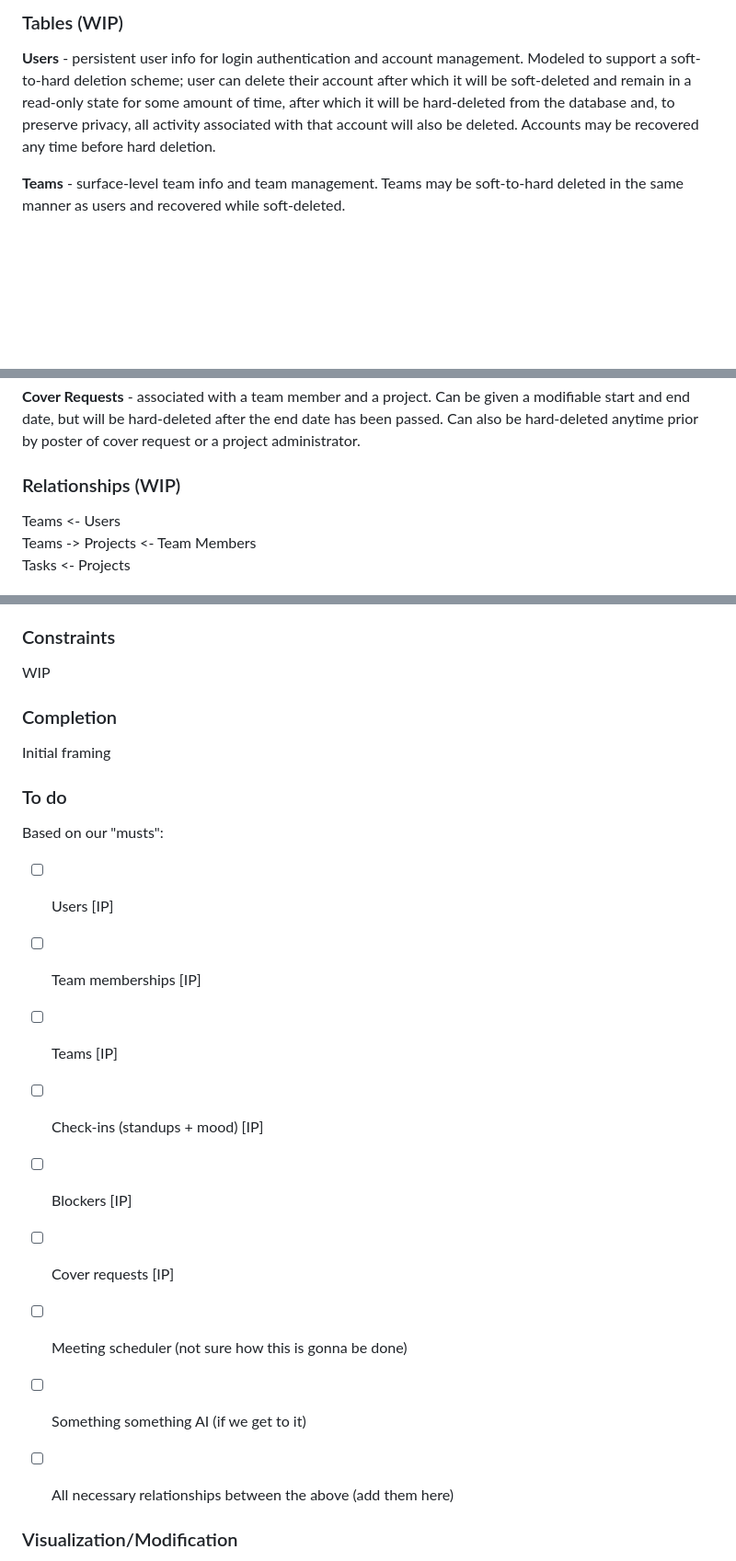
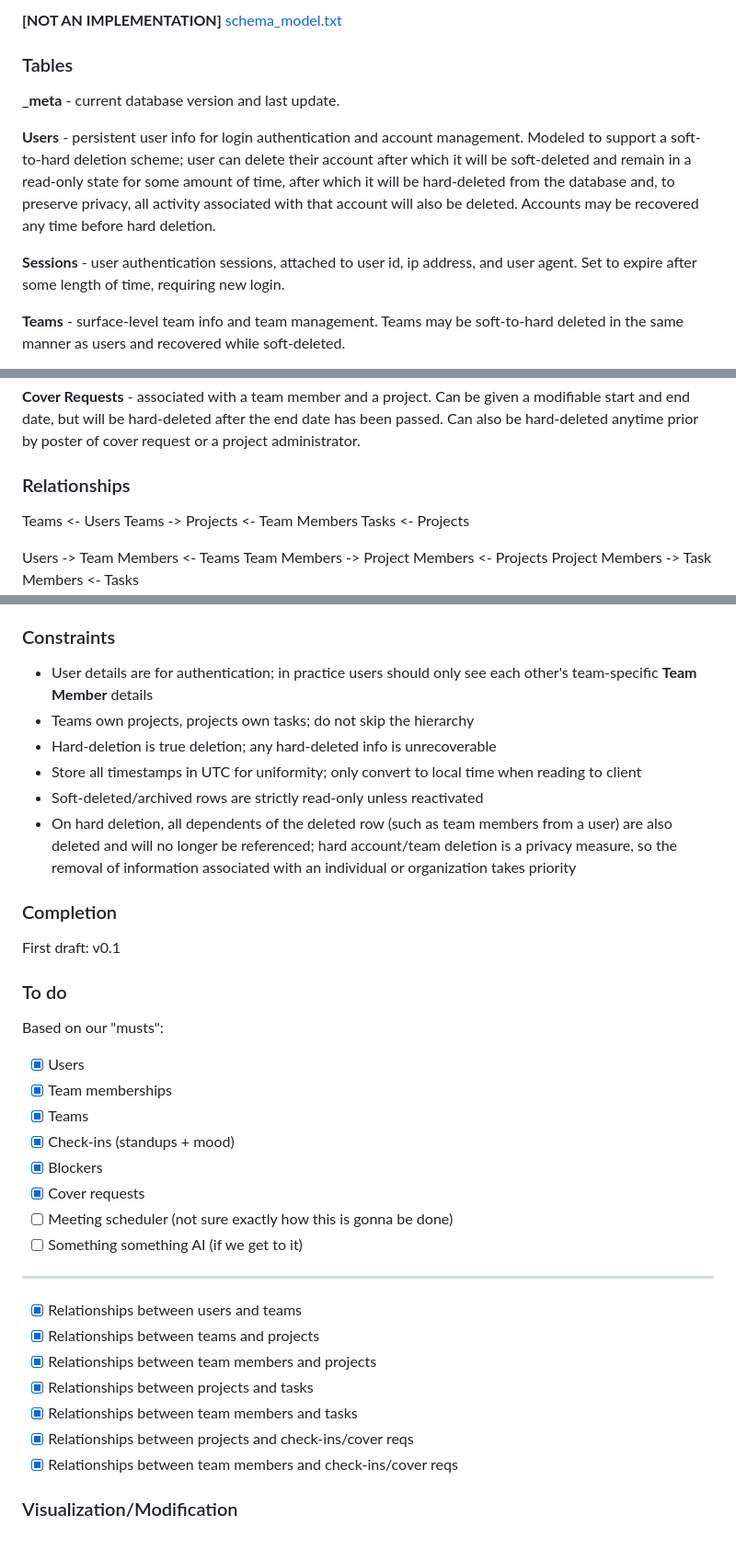
Before and after one commit to cse110-sp26-group12/CSE110-Project, a Markdown page: docs/database-schema.md, 3 parts joined by grey strips. Shown at 92% size. Drawn GitHub-style; blank space fills up the shorter version.

```diff
--- a/docs/database-schema.md
+++ b/docs/database-schema.md
@@ -42,7 +56,13 @@ Schema and backend must be designed to facilitate migration between databse setu
 
-### Tables (WIP)
+**[NOT AN IMPLEMENTATION]** [schema_model.txt](./db/schema_model.txt)
+
+### Tables
+
+**_meta** - current database version and last update.
 
 **Users** - persistent user info for login authentication and account management. Modeled to support a soft-to-hard deletion scheme; user can delete their account after which it will be soft-deleted and remain in a read-only state for some amount of time, after which it will be hard-deleted from the database and, to preserve privacy, all activity associated with that account will also be deleted. Accounts may be recovered any time before hard deletion.
+
+**Sessions** - user authentication sessions, attached to user id, ip address, and user agent. Set to expire after some length of time, requiring new login.
 
 **Teams** - surface-level team info and team management. Teams may be soft-to-hard deleted in the same manner as users and recovered while soft-deleted.
 
@@ -60,6 +80,6 @@ Schema and backend must be designed to facilitate migration between databse setu
 
 **Cover Requests** - associated with a team member and a project. Can be given a modifiable start and end date, but will be hard-deleted after the end date has been passed. Can also be hard-deleted anytime prior by poster of cover request or a project administrator.
 
-### Relationships (WIP)
+### Relationships
 
 Teams <- Users
@@ -80,26 +95,39 @@ Team Members -> Cover Requests <- Projects
 
 ### Constraints
 
-WIP
+- User details are for authentication; in practice users should only see each other's team-specific **Team Member** details
+- Teams own projects, projects own tasks; do not skip the hierarchy
+- Hard-deletion is true deletion; any hard-deleted info is unrecoverable
+- Store all timestamps in UTC for uniformity; only convert to local time when reading to client
+- Soft-deleted/archived rows are strictly read-only unless reactivated
+- On hard deletion, all dependents of the deleted row (such as team members from a user) are also deleted and will no longer be referenced; hard account/team deletion is a privacy measure, so the removal of information associated with an individual or organization takes priority
 
 ### Completion
 
-Initial framing
+First draft: v0.1
 
 ### To do
 
 Based on our "musts":
 
-- [ ] Users [IP]
-- [ ] Team memberships [IP]
-- [ ] Teams [IP]
-- [ ] Check-ins (standups + mood) [IP]
-- [ ] Blockers [IP]
-- [ ] Cover requests [IP]
-- [ ] Meeting scheduler (not sure how this is gonna be done)
+- [x] Users
+- [x] Team memberships
+- [x] Teams
+- [x] Check-ins (standups + mood)
+- [x] Blockers
+- [x] Cover requests
+- [ ] Meeting scheduler (not sure exactly how this is gonna be done)
 - [ ] Something something AI (if we get to it)
 
-- [ ] All necessary relationships between the above (add them here)
+---
+
+- [x] Relationships between users and teams
+- [x] Relationships between teams and projects
+- [x] Relationships between team members and projects
+- [x] Relationships between projects and tasks
+- [x] Relationships between team members and tasks
+- [x] Relationships between projects and check-ins/cover reqs
+- [x] Relationships between team members and check-ins/cover reqs
 
 ### Visualization/Modification
 
```
Also changed, not shown: other parts of docs/database-schema.md (+24 -15 lines), docs/db/schema_diagram.png (added), 2 other files.
